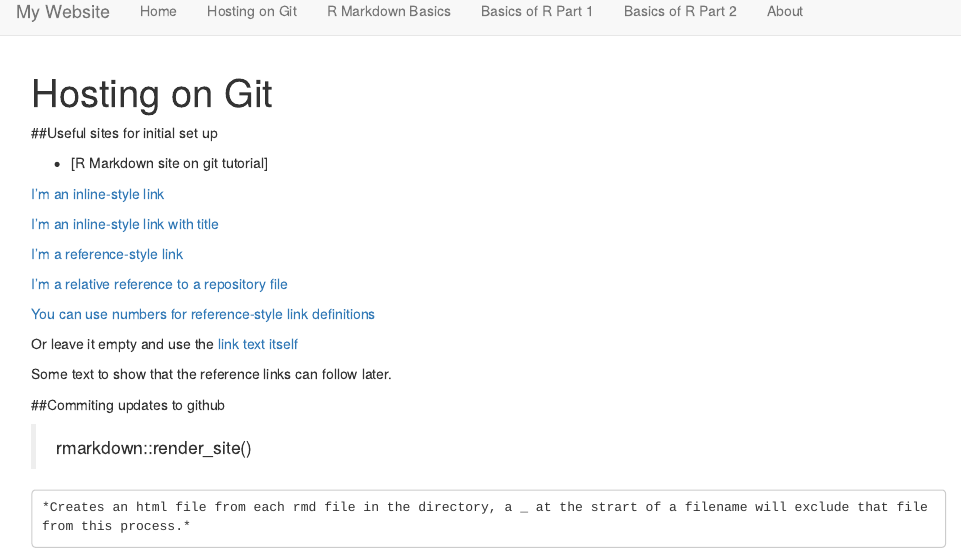
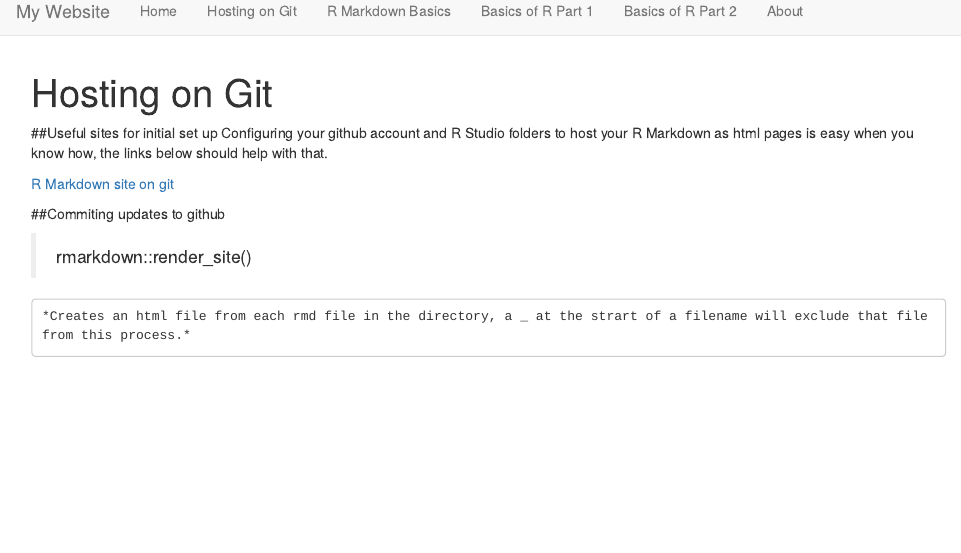
Before and after one commit to stuwallwork/stuwallwork.github.io, an R Markdown document (Hosting on Git.rmd): the page in a window 1100 px wide, from its top. Rendered offline with R 4.5, knitr and Pandoc, with nearby package versions.

Commit message:
Links editing

```diff
--- a/Hosting on Git.rmd
+++ b/Hosting on Git.rmd
@@ -3,31 +3,9 @@ title: "Hosting on Git"
 ---
 
 ##Useful sites for initial set up
+Configuring your github account and R Studio folders to host your R Markdown as html pages is easy when you know how, the links below should help with that.
 
-* [R Markdown site on git tutorial]
-
-[R Markdown site on git tutorial linked 2]:(http://nickstrayer.me/RMarkdown_Sites_tutorial/)
-
-[I'm an inline-style link](https://www.google.com)
-
-[I'm an inline-style link with title](https://www.google.com "Google's Homepage")
-
-[I'm a reference-style link][Arbitrary case-insensitive reference text]
-
-[I'm a relative reference to a repository file](../blob/master/LICENSE)
-
-[You can use numbers for reference-style link definitions][1]
-
-Or leave it empty and use the [link text itself]
-
-Some text to show that the reference links can follow later.
-
-[arbitrary case-insensitive reference text]: https://www.mozilla.org
-[1]: http://slashdot.org
-[link text itself]: http://www.reddit.com
-
-
-
+[R Markdown site on git](http://nickstrayer.me/RMarkdown_Sites_tutorial/ "Hosting on git tutorial")
 
 
 
```
Also changed, not shown: R Notebook 1.Rmd (+21 -0 lines), Hosting_on_Git.html, R_Notebook_1.html.
